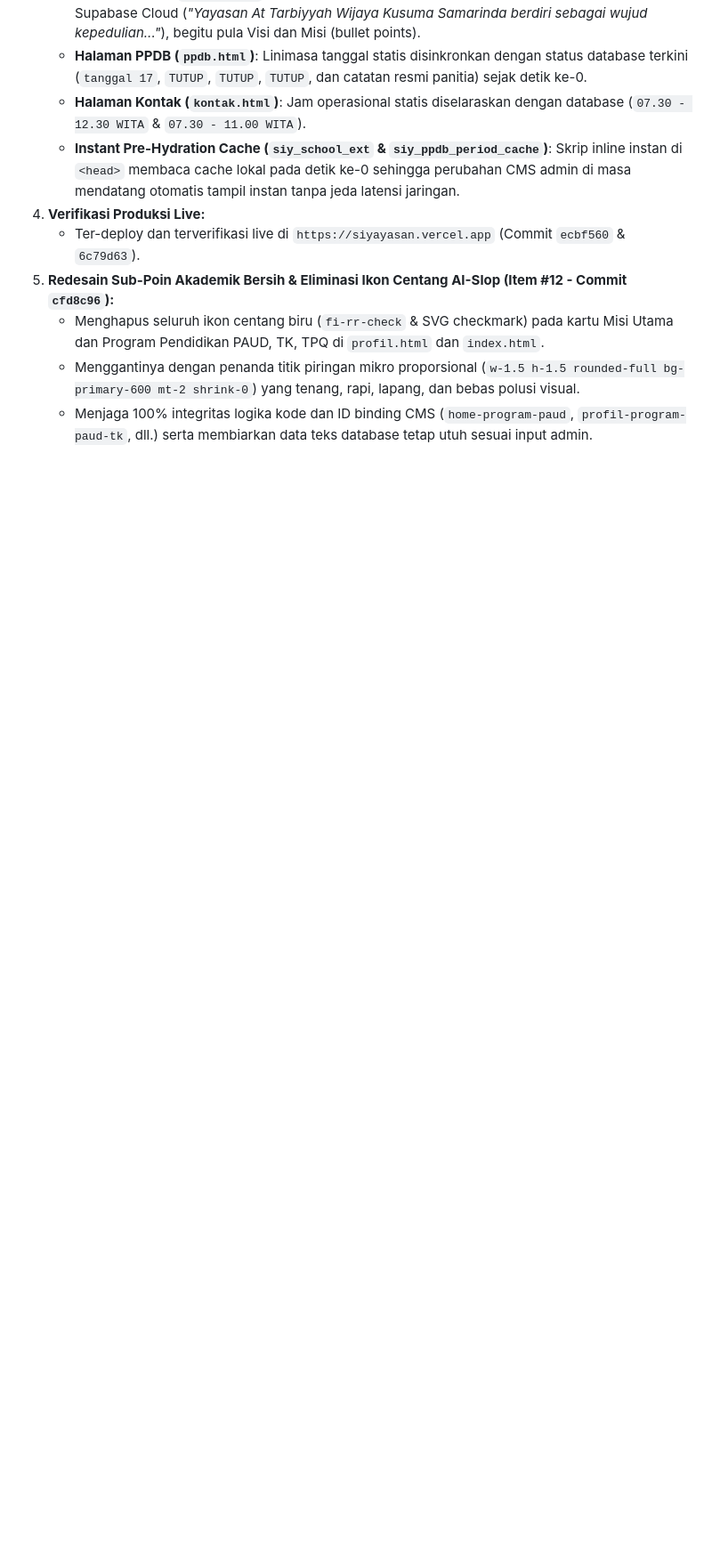
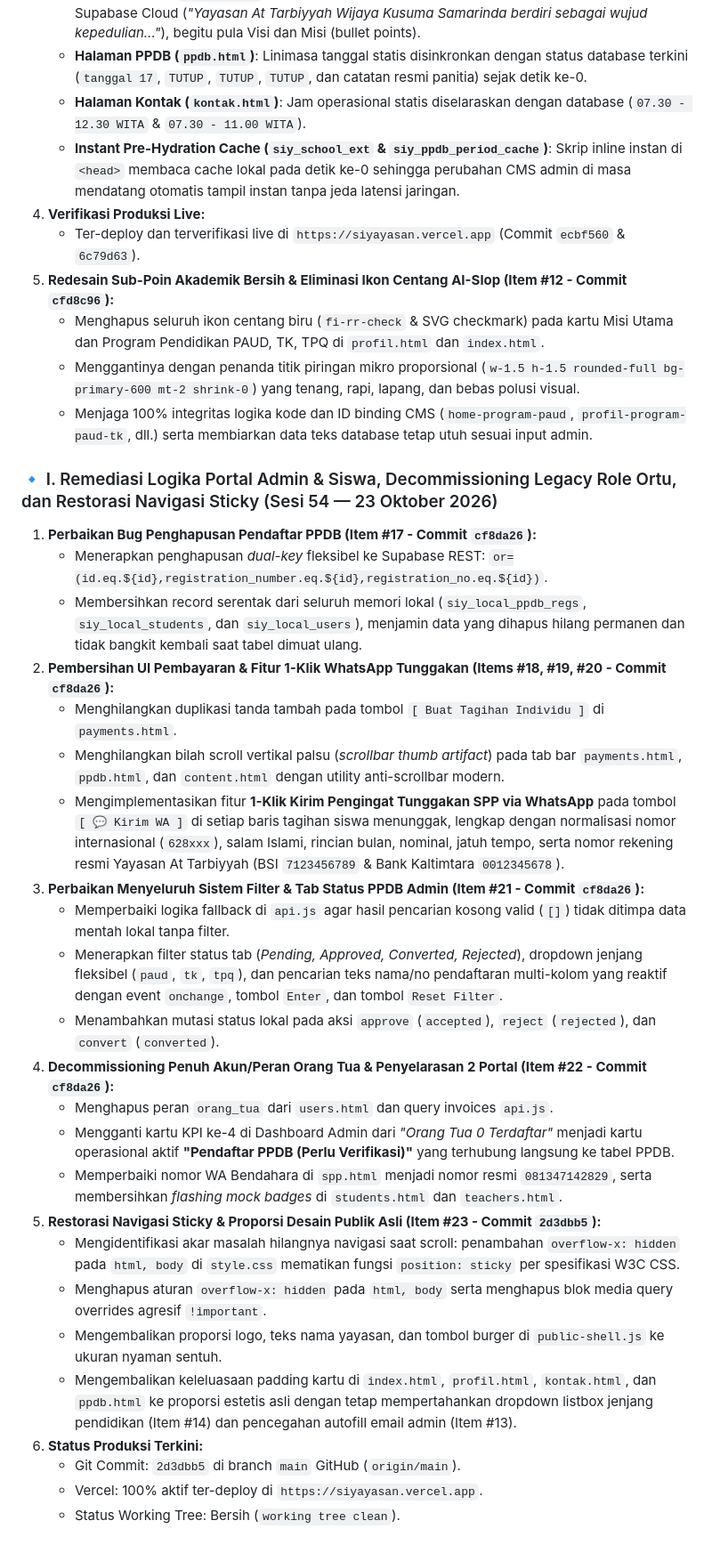
Before and after one commit to richqe6E/Source_code_yayasan, a Markdown page: PROJECT_CONTEXT_CHECKPOINT.md, the part around one of its changes. Shown at 89% size. GitHub-like rendering; blank space fills up the shorter version.

Commit message:
docs: checkpoint session 54 portal remediation, role decommission and sticky nav restoration

```diff
--- a/PROJECT_CONTEXT_CHECKPOINT.md
+++ b/PROJECT_CONTEXT_CHECKPOINT.md
@@ -225,3 +225,30 @@ Semua test suite dan simulasi operasional browser live berjalan **100% LULUS**:
    - Menghapus seluruh ikon centang biru (`fi-rr-check` & SVG checkmark) pada kartu Misi Utama dan Program Pendidikan PAUD, TK, TPQ di `profil.html` dan `index.html`.
    - Menggantinya dengan penanda titik piringan mikro proporsional (`w-1.5 h-1.5 rounded-full bg-primary-600 mt-2 shrink-0`) yang tenang, rapi, lapang, dan bebas polusi visual.
    - Menjaga 100% integritas logika kode dan ID binding CMS (`home-program-paud`, `profil-program-paud-tk`, dll.) serta membiarkan data teks database tetap utuh sesuai input admin.
+
+
+### 🔹 I. Remediasi Logika Portal Admin & Siswa, Decommissioning Legacy Role Ortu, dan Restorasi Navigasi Sticky (Sesi 54 — 23 Oktober 2026)
+1. **Perbaikan Bug Penghapusan Pendaftar PPDB (Item #17 - Commit `cf8da26`):**
+   - Menerapkan penghapusan *dual-key* fleksibel ke Supabase REST: `or=(id.eq.${id},registration_number.eq.${id},registration_no.eq.${id})`.
+   - Membersihkan record serentak dari seluruh memori lokal (`siy_local_ppdb_regs`, `siy_local_students`, dan `siy_local_users`), menjamin data yang dihapus hilang permanen dan tidak bangkit kembali saat tabel dimuat ulang.
+2. **Pembersihan UI Pembayaran & Fitur 1-Klik WhatsApp Tunggakan (Items #18, #19, #20 - Commit `cf8da26`):**
+   - Menghilangkan duplikasi tanda tambah pada tombol `[ Buat Tagihan Individu ]` di `payments.html`.
+   - Menghilangkan bilah scroll vertikal palsu (*scrollbar thumb artifact*) pada tab bar `payments.html`, `ppdb.html`, dan `content.html` dengan utility anti-scrollbar modern.
+   - Mengimplementasikan fitur **1-Klik Kirim Pengingat Tunggakan SPP via WhatsApp** pada tombol `[ 💬 Kirim WA ]` di setiap baris tagihan siswa menunggak, lengkap dengan normalisasi nomor internasional (`628xxx`), salam Islami, rincian bulan, nominal, jatuh tempo, serta nomor rekening resmi Yayasan At Tarbiyyah (BSI `7123456789` & Bank Kaltimtara `0012345678`).
+3. **Perbaikan Menyeluruh Sistem Filter & Tab Status PPDB Admin (Item #21 - Commit `cf8da26`):**
+   - Memperbaiki logika fallback di `api.js` agar hasil pencarian kosong valid (`[]`) tidak ditimpa data mentah lokal tanpa filter.
+   - Menerapkan filter status tab (*Pending, Approved, Converted, Rejected*), dropdown jenjang fleksibel (`paud`, `tk`, `tpq`), dan pencarian teks nama/no pendaftaran multi-kolom yang reaktif dengan event `onchange`, tombol `Enter`, dan tombol `Reset Filter`.
+   - Menambahkan mutasi status lokal pada aksi `approve` (`accepted`), `reject` (`rejected`), dan `convert` (`converted`).
+4. **Decommissioning Penuh Akun/Peran Orang Tua & Penyelarasan 2 Portal (Item #22 - Commit `cf8da26`):**
+   - Menghapus peran `orang_tua` dari `users.html` dan query invoices `api.js`.
+   - Mengganti kartu KPI ke-4 di Dashboard Admin dari *"Orang Tua 0 Terdaftar"* menjadi kartu operasional aktif **"Pendaftar PPDB (Perlu Verifikasi)"** yang terhubung langsung ke tabel PPDB.
+   - Memperbaiki nomor WA Bendahara di `spp.html` menjadi nomor resmi `081347142829`, serta membersihkan *flashing mock badges* di `students.html` dan `teachers.html`.
+5. **Restorasi Navigasi Sticky & Proporsi Desain Publik Asli (Item #23 - Commit `2d3dbb5`):**
+   - Mengidentifikasi akar masalah hilangnya navigasi saat scroll: penambahan `overflow-x: hidden` pada `html, body` di `style.css` mematikan fungsi `position: sticky` per spesifikasi W3C CSS.
+   - Menghapus aturan `overflow-x: hidden` pada `html, body` serta menghapus blok media query overrides agresif `!important`.
+   - Mengembalikan proporsi logo, teks nama yayasan, dan tombol burger di `public-shell.js` ke ukuran nyaman sentuh.
+   - Mengembalikan keleluasaan padding kartu di `index.html`, `profil.html`, `kontak.html`, dan `ppdb.html` ke proporsi estetis asli dengan tetap mempertahankan dropdown listbox jenjang pendidikan (Item #14) dan pencegahan autofill email admin (Item #13).
+6. **Status Produksi Terkini:**
+   - Git Commit: `2d3dbb5` di branch `main` GitHub (`origin/main`).
+   - Vercel: 100% aktif ter-deploy di `https://siyayasan.vercel.app`.
+   - Status Working Tree: Bersih (`working tree clean`).
```
Also changed, not shown: other parts of PROJECT_CONTEXT_CHECKPOINT.md (+1 -1 lines).
